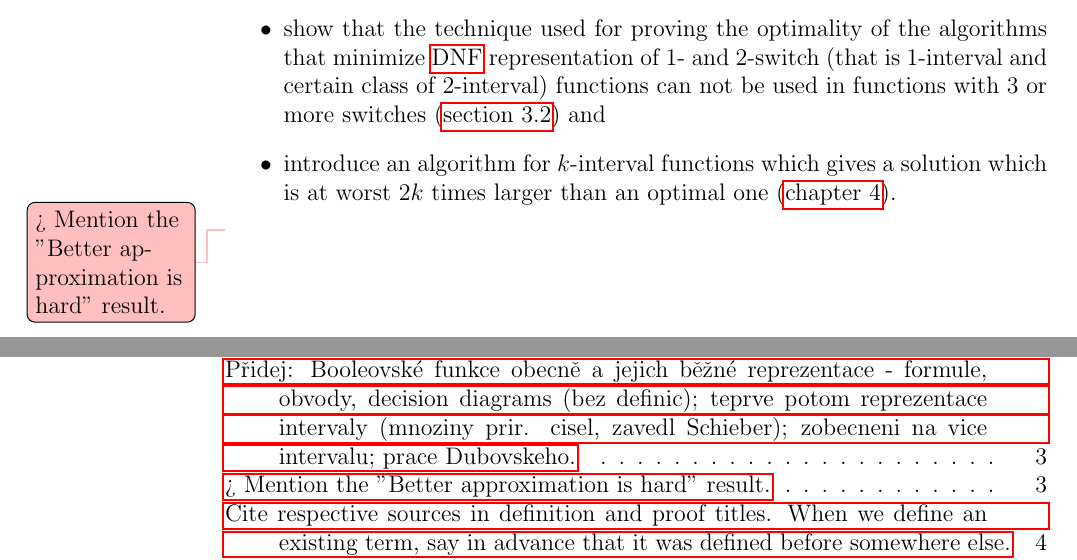
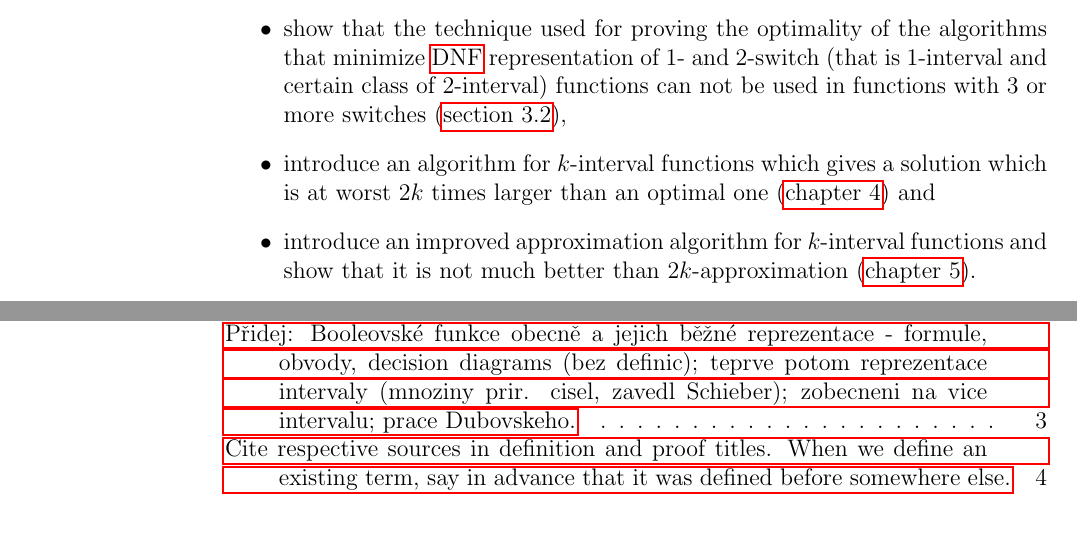
Before and after one commit to filipbartek/ibf, a LaTeX thesis (thesis.tex, which reads thesis/preface.tex): two parts of pages 7 and 41 of 42, joined at a grey line, cut so that both start at the same text, the shorter picture padded with empty space. Compiled offline with pdfLaTeX.

Commit message:
preface: Mention betterapprox as 4th result

```diff
--- a/thesis/preface.tex
+++ b/thesis/preface.tex
@@ -47,12 +47,16 @@ of $1$- and $2$-switch
 functions
 can not be used in
 functions with $3$ or more switches
-(\autoref{sec:3switch}) and
+(\autoref{sec:3switch}),
 \item
 introduce an algorithm
 for $k$-interval functions
 which gives a solution which is at worst
 $2k$ times larger than an optimal one
-(\autoref{chap:2kapprox}).
+(\autoref{chap:2kapprox}) and
+\item
+introduce an improved approximation algorithm
+for $k$-interval functions
+and show that it is not much better than $2k$-approximation
+(\autoref{chap:betterapprox}).
 \end{itemize}
-\todomaybe{Mention the "Better approximation is hard" result.}
```
Also changed, not shown: thesis/betterapprox.tex (+1 -0 lines), thesis/preface.tex (2 more changed lines).
